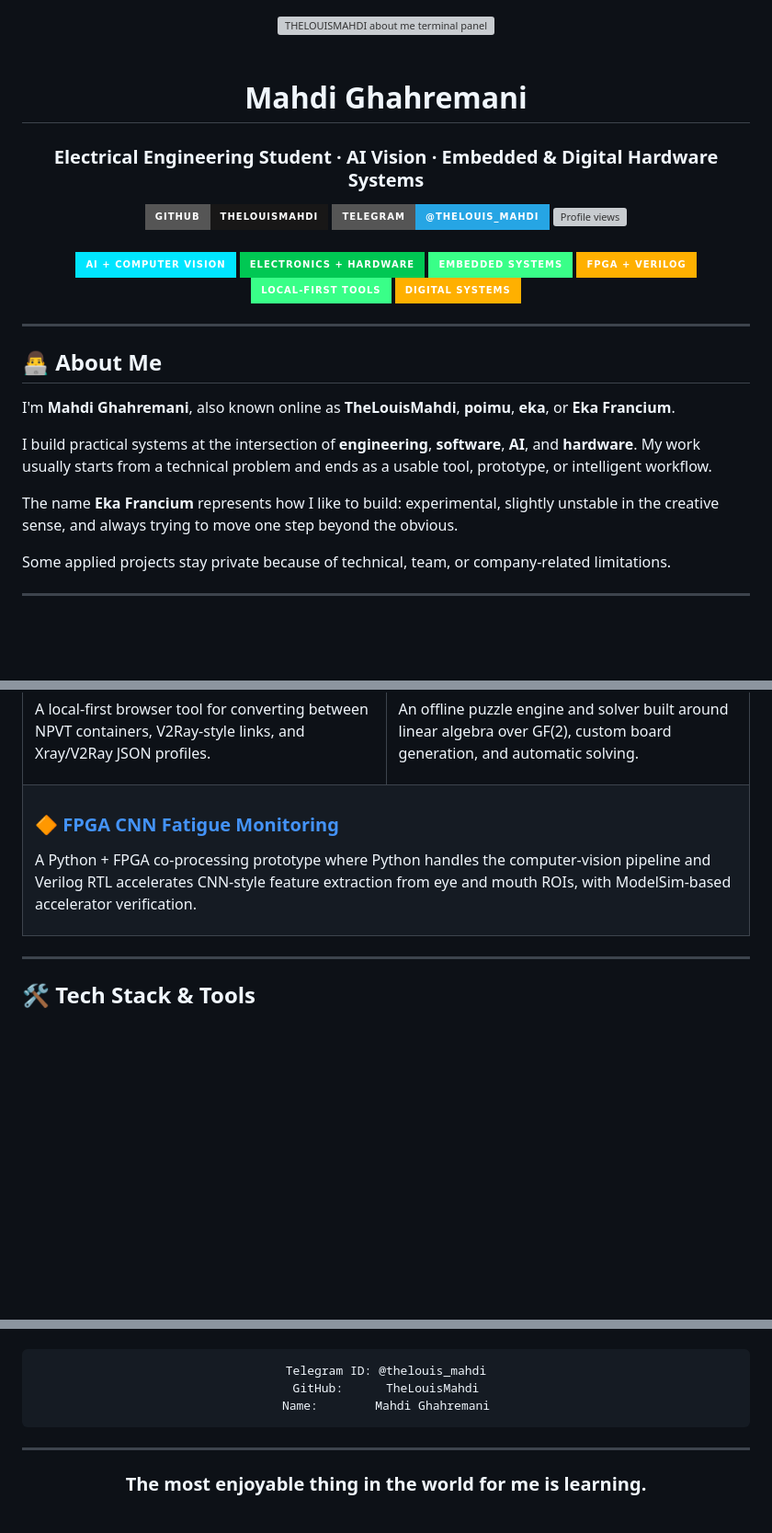
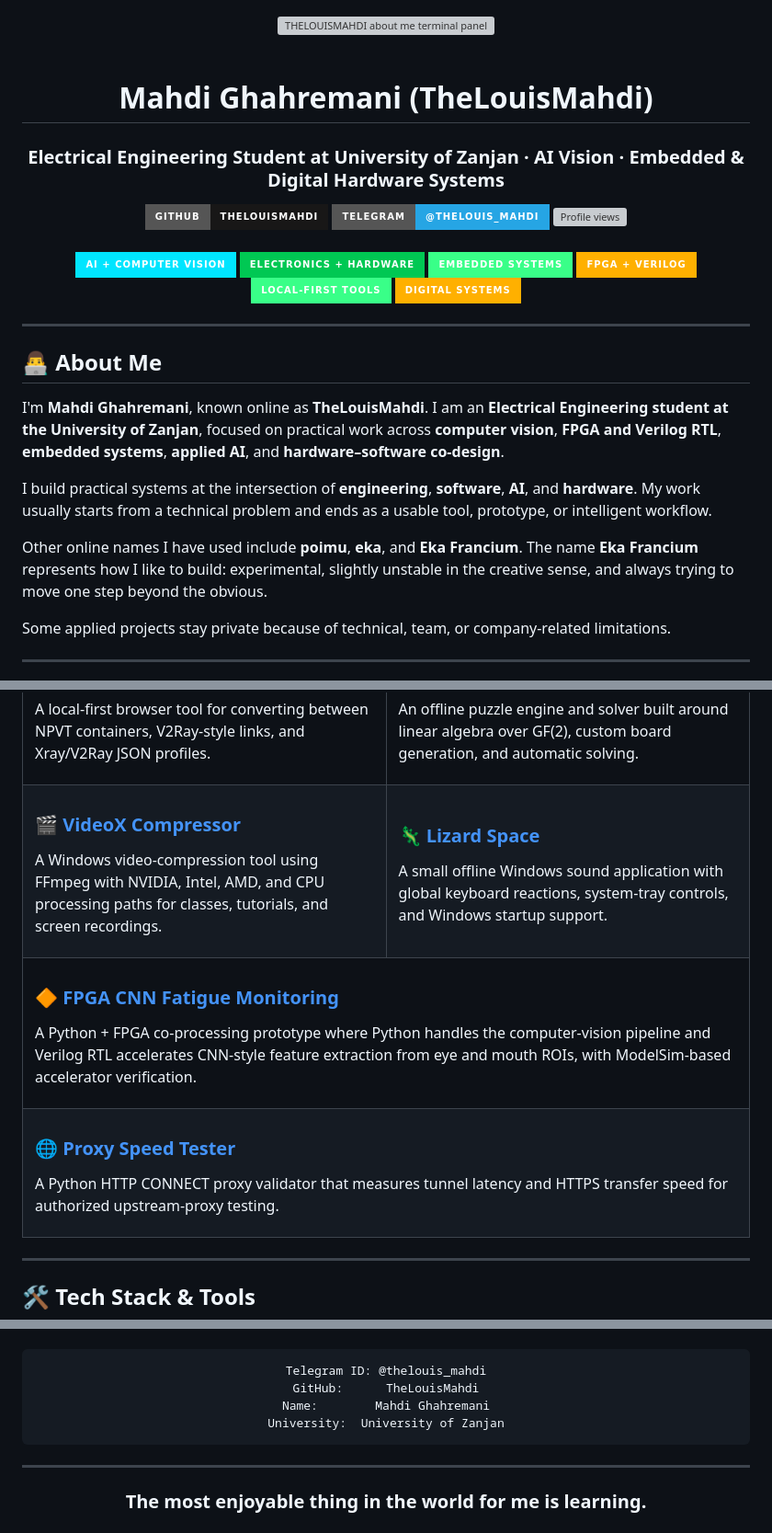
Before and after one commit to TheLouisMahdi/TheLouisMahdi, a Markdown page: README.md, 3 parts joined by grey strips. Shown at 92% size. GitHub-like rendering; badges without logos; blank space fills up the shorter version; grey boxes are pictures that could not be loaded.

Commit message:
Improve profile identity and project discoverability

````diff
--- a/README.md
+++ b/README.md
@@ -5,9 +5,9 @@
 <br />
 <br />
 
-# Mahdi Ghahremani
+# Mahdi Ghahremani (TheLouisMahdi)
 
-### Electrical Engineering Student · AI Vision · Embedded & Digital Hardware Systems
+### Electrical Engineering Student at University of Zanjan · AI Vision · Embedded & Digital Hardware Systems
 
 <a href="https://github.com/TheLouisMahdi">
   <img src="https://img.shields.io/badge/GitHub-TheLouisMahdi-181717?style=for-the-badge&logo=github&logoColor=white" alt="GitHub" />
@@ -33,11 +33,11 @@
 
 ## 👨‍💻 About Me
 
-I'm **Mahdi Ghahremani**, also known online as **TheLouisMahdi**, **poimu**, **eka**, or **Eka Francium**.
+I'm **Mahdi Ghahremani**, known online as **TheLouisMahdi**. I am an **Electrical Engineering student at the University of Zanjan**, focused on practical work across **computer vision**, **FPGA and Verilog RTL**, **embedded systems**, **applied AI**, and **hardware–software co-design**.
 
 I build practical systems at the intersection of **engineering**, **software**, **AI**, and **hardware**. My work usually starts from a technical problem and ends as a usable tool, prototype, or intelligent workflow.
 
-The name **Eka Francium** represents how I like to build: experimental, slightly unstable in the creative sense, and always trying to move one step beyond the obvious.
+Other online names I have used include **poimu**, **eka**, and **Eka Francium**. The name **Eka Francium** represents how I like to build: experimental, slightly unstable in the creative sense, and always trying to move one step beyond the obvious.
 
 Some applied projects stay private because of technical, team, or company-related limitations.
 
@@ -177,5 +177,21 @@ A local-first browser tool for converting between NPVT containers, V2Ray-style l
 
 An offline puzzle engine and solver built around linear algebra over GF(2), custom board generation, and automatic solving.
+
+</td>
+</tr>
+<tr>
+<td width="50%">
+
+### 🎬 <a href="https://github.com/TheLouisMahdi/VideoX_Compressor">VideoX Compressor</a>
+
+A Windows video-compression tool using FFmpeg with NVIDIA, Intel, AMD, and CPU processing paths for classes, tutorials, and screen recordings.
+
+</td>
+<td width="50%">
+
+### 🦎 <a href="https://github.com/TheLouisMahdi/LizardSpace">Lizard Space</a>
+
+A small offline Windows sound application with global keyboard reactions, system-tray controls, and Windows startup support.
 
 </td>
 </tr>
@@ -185,6 +201,15 @@ An offline puzzle engine and solver built around linear algebra over GF(2), cust
 ### 🔶 <a href="https://github.com/TheLouisMahdi/fpga-cnn-fatigue-monitoring">FPGA CNN Fatigue Monitoring</a>
 
 A Python + FPGA co-processing prototype where Python handles the computer-vision pipeline and Verilog RTL accelerates CNN-style feature extraction from eye and mouth ROIs, with ModelSim-based accelerator verification.
+
+</td>
+</tr>
+<tr>
+<td colspan="2">
+
+### 🌐 <a href="https://github.com/TheLouisMahdi/proxy-speed-tester">Proxy Speed Tester</a>
+
+A Python HTTP CONNECT proxy validator that measures tunnel latency and HTTPS transfer speed for authorized upstream-proxy testing.
 
 </td>
 </tr>
@@ -256,6 +281,7 @@ I only use Telegram for social communication.
 Telegram ID: @thelouis_mahdi
 GitHub:      TheLouisMahdi
 Name:        Mahdi Ghahremani
+University:  University of Zanjan
 ```
 
 </div>
````
Also changed, not shown: other parts of README.md (+2 -2 lines).
